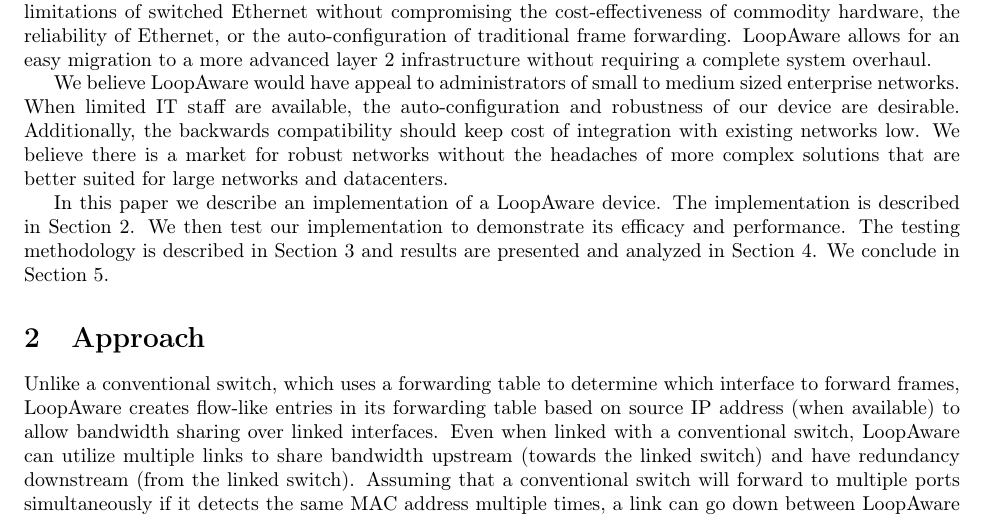
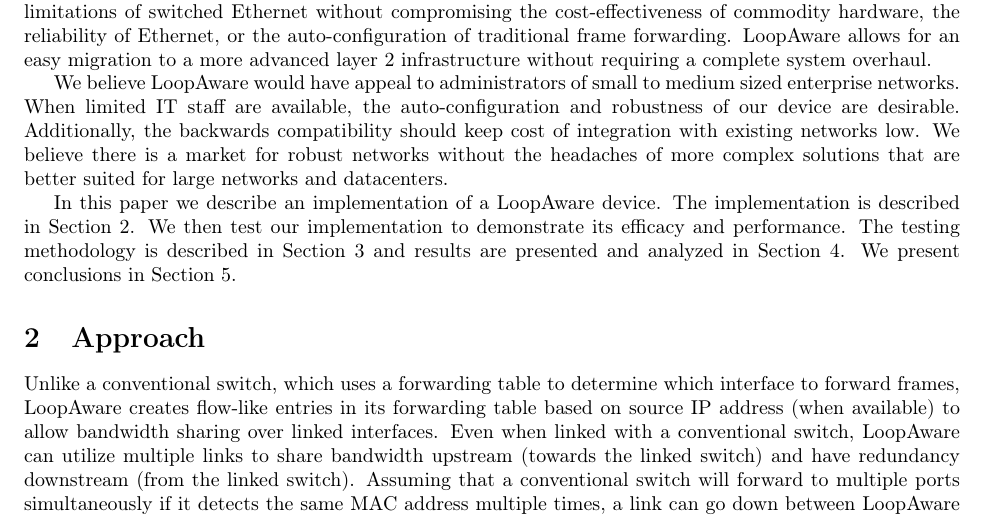
Before and after one commit to Oscillope/CS4516, a LaTeX paper (Paper/Paper.tex, which reads Introduction/Introduction.tex): part of page 2 of 8, cut so that both start at the same text. Compiled offline with pdfLaTeX.

Commit message:
changed the wording of a thing

```diff
--- a/Introduction/Introduction.tex
+++ b/Introduction/Introduction.tex
@@ -67,4 +67,4 @@
 	The implementation is described in Section \ref{sec:approach}.
 	We then test our implementation to demonstrate its efficacy and performance.
 	The testing methodology is described in Section \ref{sec:methodology} and results are presented and analyzed in Section \ref{sec:results}.
-	We conclude in Section \ref{sec:conclusion}.
+	We present conclusions in Section \ref{sec:conclusion}.
```
